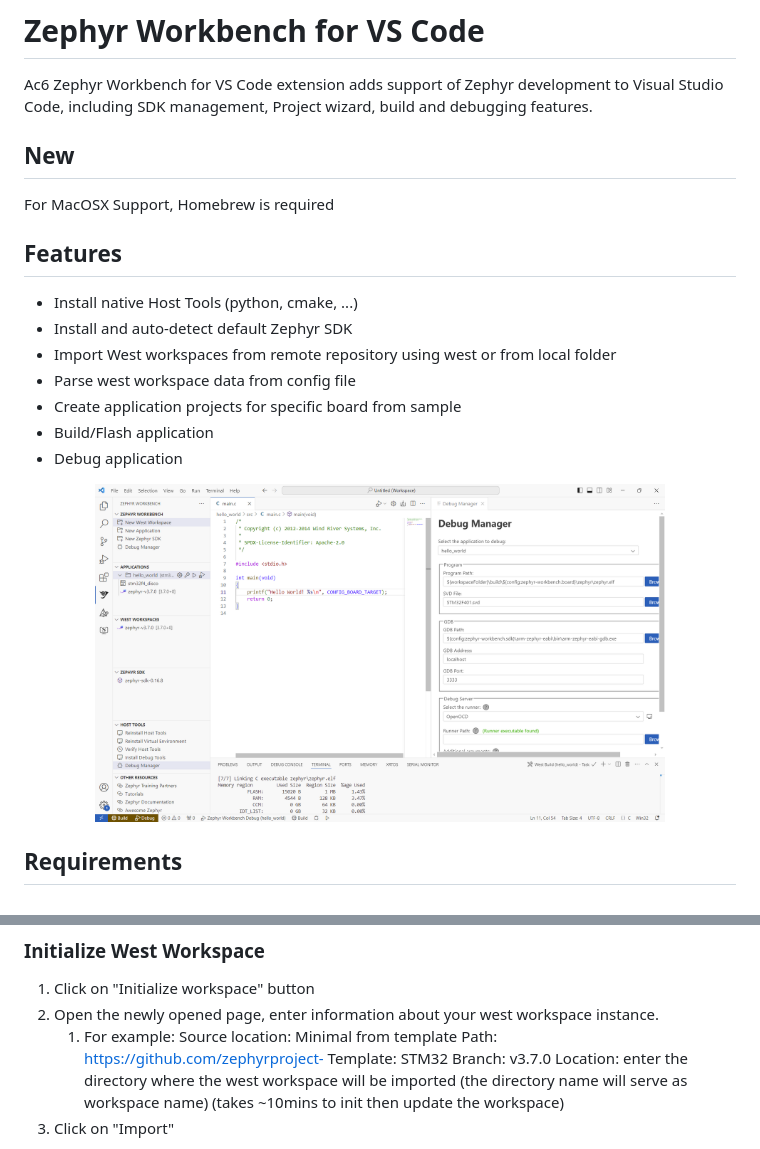
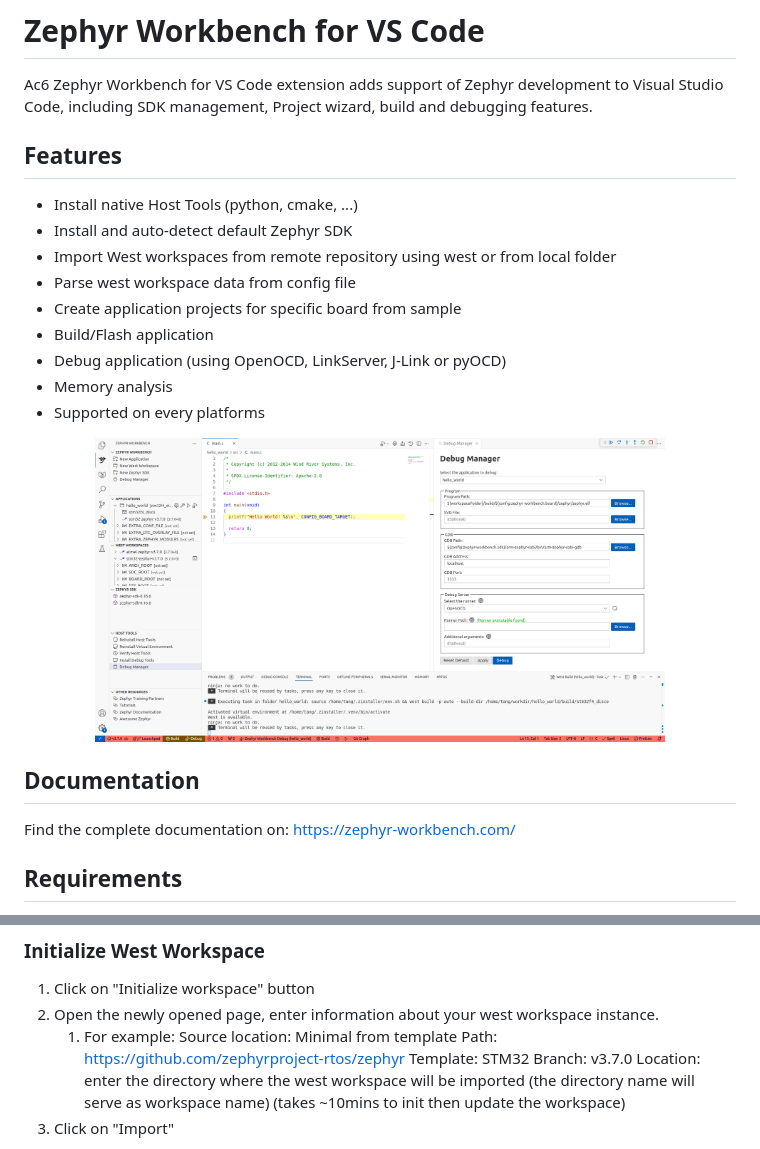
Before and after one commit to Ac6Embedded/vscode-zephyr-workbench, a Markdown page: README.md, 2 parts joined by grey strips. Drawn GitHub-style; pictures changed too: images/zw_overview.png.

Commit message:
Version 1.2.6
Update README and images

```diff
--- a/README.md
+++ b/README.md
@@ -1,10 +1,6 @@
 # Zephyr Workbench for VS Code
 
 Ac6 Zephyr Workbench for VS Code extension adds support of Zephyr development to Visual Studio Code, including SDK management, Project wizard, build and debugging features.
-
-## New
-
-For MacOSX Support, Homebrew is required
 
 ## Features
 * Install native Host Tools (python, cmake, ...)
@@ -13,11 +9,17 @@ For MacOSX Support, Homebrew is required
 * Parse west workspace data from config file
 * Create application projects for specific board from sample
 * Build/Flash application
-* Debug application
+* Debug application (using OpenOCD, LinkServer, J-Link or pyOCD)
+* Memory analysis
+* Supported on every platforms
 
 <p align="center">
   <img alt="Zephyr Workbench Overview" src="https://raw.githubusercontent.com/Ac6Embedded/vscode-zephyr-workbench/main/images/zw_overview.png" width="80%">
 </p>
+
+## Documentation
+
+Find the complete documentation on: [https://zephyr-workbench.com/](https://zephyr-workbench.com/)
 
 ## Requirements
 To build your project on Zephyr Workbench, No external tools is required. Host tools are installed by the extension itself.
@@ -47,7 +49,7 @@ Note: Some tools needs administration right to be installed on your system.
 2. Open the newly opened page, enter information about your west workspace instance.
    1. For example:
         Source location: Minimal from template
-        Path: https://github.com/zephyrproject-
+        Path: https://github.com/zephyrproject-rtos/zephyr
         Template: STM32
         Branch: v3.7.0
         Location: enter the directory where the west workspace will be imported (the directory name will serve as workspace name)
```
Also changed, not shown: 1 other file.
